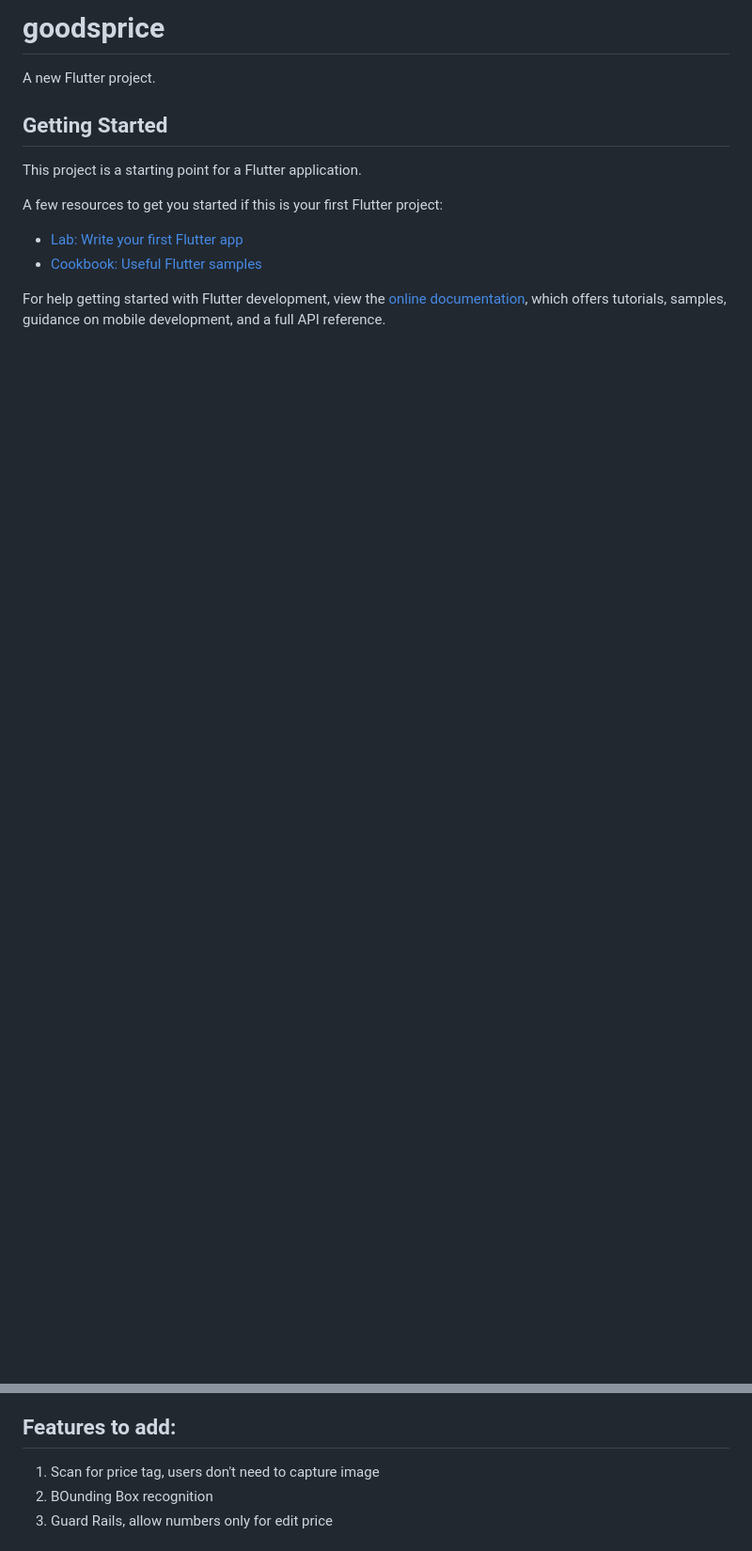
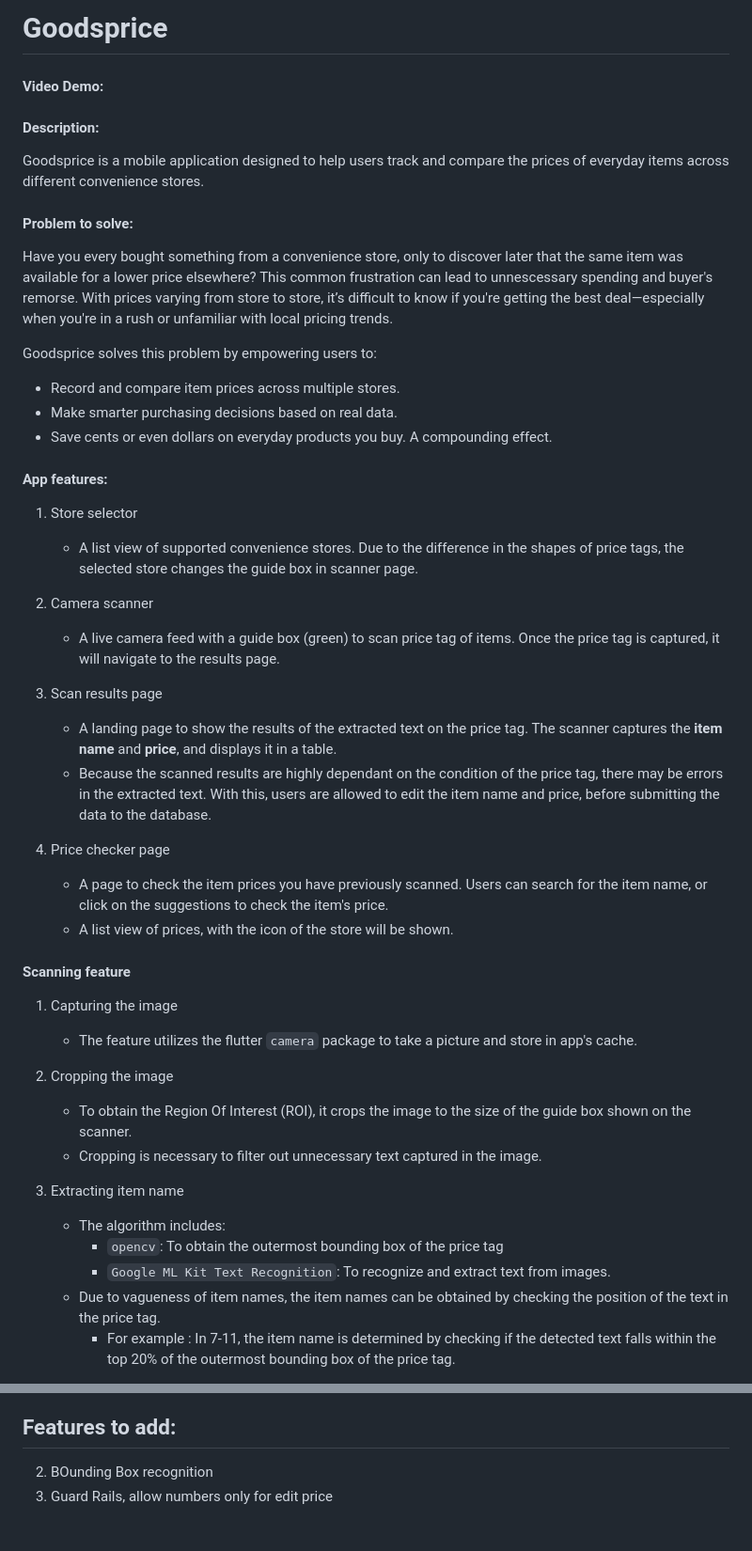
Before and after one commit to hkyee/Goodsprice, a Markdown page: README.md, 2 parts joined by grey strips. Shown: that part at 94% size. GitHub-like rendering; blank space fills up the shorter version.

```diff
--- a/README.md
+++ b/README.md
@@ -1,16 +1,44 @@
-# goodsprice
+# Goodsprice
+#### Video Demo:  <URL HERE>
+#### Description:
+Goodsprice is a mobile application designed to help users track and compare the prices of everyday items across different convenience stores.
 
-A new Flutter project.
+#### Problem to solve:
+Have you every bought something from a convenience store, only to discover later that the same item was available for a lower price elsewhere? This common frustration can lead to unnescessary spending and buyer's remorse. With prices varying from store to store, it’s difficult to know if you're getting the best deal—especially when you're in a rush or unfamiliar with local pricing trends.
 
-## Getting Started
+Goodsprice solves this problem by empowering users to:
+- Record and compare item prices across multiple stores.
+- Make smarter purchasing decisions based on real data.
+- Save cents or even dollars on everyday products you buy. A compounding effect.
 
-This project is a starting point for a Flutter application.
 
-A few resources to get you started if this is your first Flutter project:
+#### App features:
+1. Store selector
+    - A list view of supported convenience stores. Due to the difference in the shapes of price tags, the selected store changes the guide box in scanner page.
 
-- [Lab: Write your first Flutter app](https://docs.flutter.dev/get-started/codelab)
-- [Cookbook: Useful Flutter samples](https://docs.flutter.dev/cookbook)
+2. Camera scanner
+    - A live camera feed with a guide box (green) to scan price tag of items. Once the price tag is captured, it will navigate to the results page.
 
-For help getting started with Flutter development, view the
-[online documentation](https://docs.flutter.dev/), which offers tutorials,
-samples, guidance on mobile development, and a full API reference.
+3. Scan results page
+    - A landing page to show the results of the extracted text on the price tag. The scanner captures the **item name** and **price**, and displays it in a table.
+    - Because the scanned results are highly dependant on the condition of the price tag, there may be errors in the extracted text. With this, users are allowed to edit the item name and price, before submitting the data to the database.
+
+4. Price checker page
+    - A page to check the item prices you have previously scanned. Users can search for the item name, or click on the suggestions to check the item's price.
+    - A list view of prices, with the icon of the store will be shown.
+
+
+#### Scanning feature
+1. Capturing the image
+    - The feature utilizes the flutter `camera` package to take a picture and store in app's cache.
+2. Cropping the image
+    - To obtain the Region Of Interest (ROI), it crops the image to the size of the guide box shown on the scanner.
+    - Cropping is necessary to filter out unnecessary text captured in the image.
+3. Extracting item name
+    - The algorithm includes:
+        - `opencv`: To obtain the outermost bounding box of the price tag
+        - `Google ML Kit Text Recognition`: To recognize and extract text from images.
+    - Due to vagueness of item names, the item names can be obtained by checking the position of the text in the price tag.
+        - For example : In 7-11, the item name is determined by checking if the detected text falls within the top 20% of the outermost bounding box of the price tag.
+
+
@@ -17,7 +96,6 @@ samples, guidance on mobile development, and a full API reference.
 
 
 ## Features to add:
-1. Scan for price tag, users don't need to capture image
 2. BOunding Box recognition
 3. Guard Rails, allow numbers only for edit price
 
```
Also changed, not shown: other parts of README.md (+51 -0 lines), static/homepage.jpg (added), static/scanresults.jpg (added), static/storeSelect.jpg (added), 13 other files.
